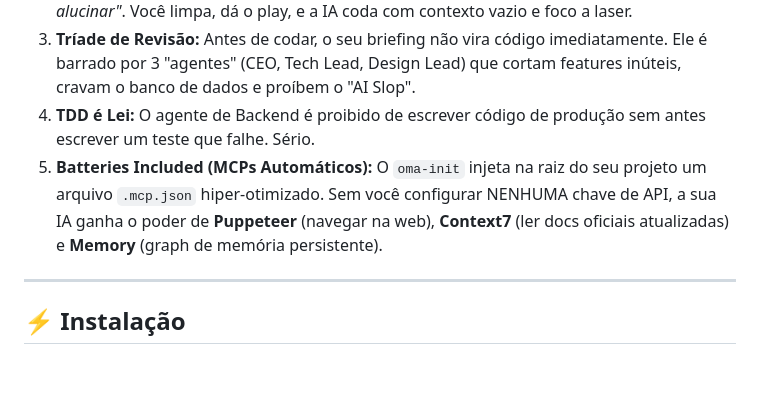
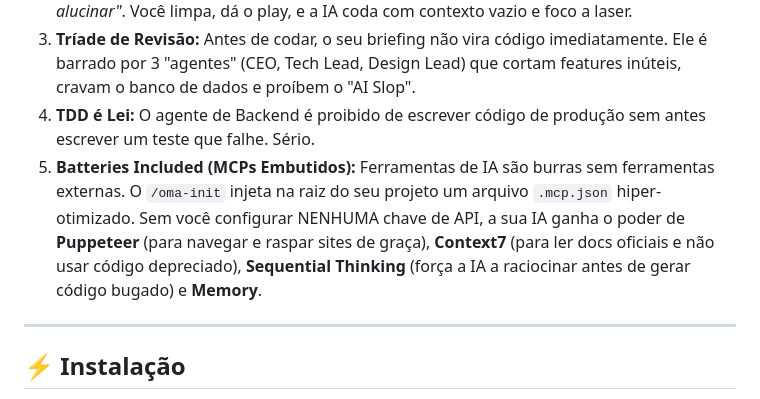
Before and after one commit to pauloarthurrocha/OneManAgency, a Markdown page: README.md, the part around the change. GitHub-like rendering; blank space fills up the shorter version.

Commit message:
docs: Restore and expand documentation about Zero-Config MCPs (Puppeteer, Context7, Sequential Thinking) showing practical benefits

```diff
--- a/README.md
+++ b/README.md
@@ -29,7 +29,7 @@ A complexidade inteira está no sistema, não no seu fluxo de trabalho. Você co
 2. **O PIV Loop (Plan, Implement, Validate):** O OMA proíbe a IA de planejar e codar no mesmo fôlego. O agente faz o plano, gera o Handoff e avisa: *"Limpe o chat para não alucinar"*. Você limpa, dá o play, e a IA coda com contexto vazio e foco a laser.
 3. **Tríade de Revisão:** Antes de codar, o seu briefing não vira código imediatamente. Ele é barrado por 3 "agentes" (CEO, Tech Lead, Design Lead) que cortam features inúteis, cravam o banco de dados e proíbem o "AI Slop".
 4. **TDD é Lei:** O agente de Backend é proibido de escrever código de produção sem antes escrever um teste que falhe. Sério.
-5. **Batteries Included (MCPs Automáticos):** O `oma-init` injeta na raiz do seu projeto um arquivo `.mcp.json` hiper-otimizado. Sem você configurar NENHUMA chave de API, a sua IA ganha o poder de **Puppeteer** (navegar na web), **Context7** (ler docs oficiais atualizadas) e **Memory** (graph de memória persistente).
+5. **Batteries Included (MCPs Embutidos):** Ferramentas de IA são burras sem ferramentas externas. O `/oma-init` injeta na raiz do seu projeto um arquivo `.mcp.json` hiper-otimizado. Sem você configurar NENHUMA chave de API, a sua IA ganha o poder de **Puppeteer** (para navegar e raspar sites de graça), **Context7** (para ler docs oficiais e não usar código depreciado), **Sequential Thinking** (força a IA a raciocinar antes de gerar código bugado) e **Memory**.
 
 ---
 
```
Also changed, not shown: docs/USER-GUIDE.md (+8 -2 lines).
